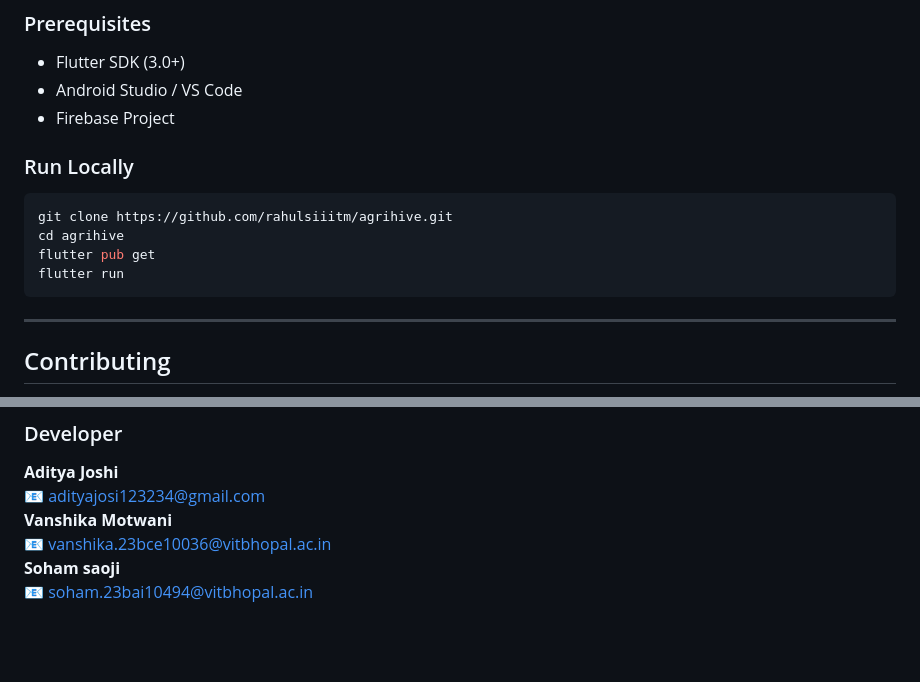
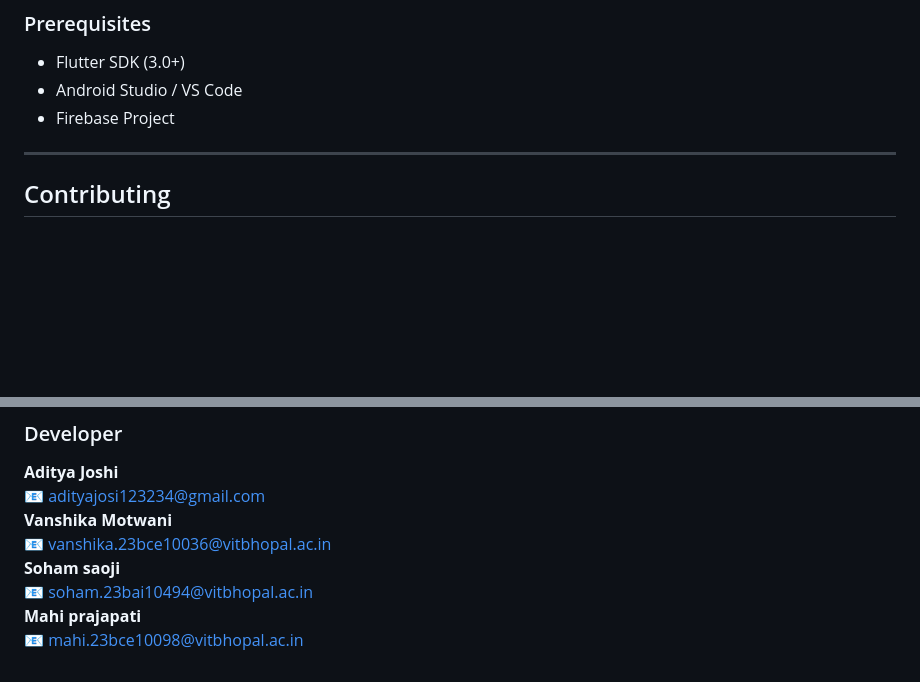
Before and after one commit to vanshiiii11/ai-farmer-advisory-system, a Markdown page: README.md, 2 parts joined by grey strips. GitHub-like rendering; blank space fills up the shorter version.

````diff
--- a/README.md
+++ b/README.md
@@ -139,14 +139,6 @@ lib/
 - Android Studio / VS Code
 - Firebase Project
 
-### Run Locally
-```bash
-git clone https://github.com/rahulsiiitm/agrihive.git
-cd agrihive
-flutter pub get
-flutter run
-```
-
 ---
 
 ##  Contributing
@@ -170,3 +162,5 @@ MIT License
 📧 vanshika.23bce10036@vitbhopal.ac.in<br>
 **Soham saoji**
 📧 soham.23bai10494@vitbhopal.ac.in<br>
+**Mahi prajapati**
+📧 mahi.23bce10098@vitbhopal.ac.in<br>
````
